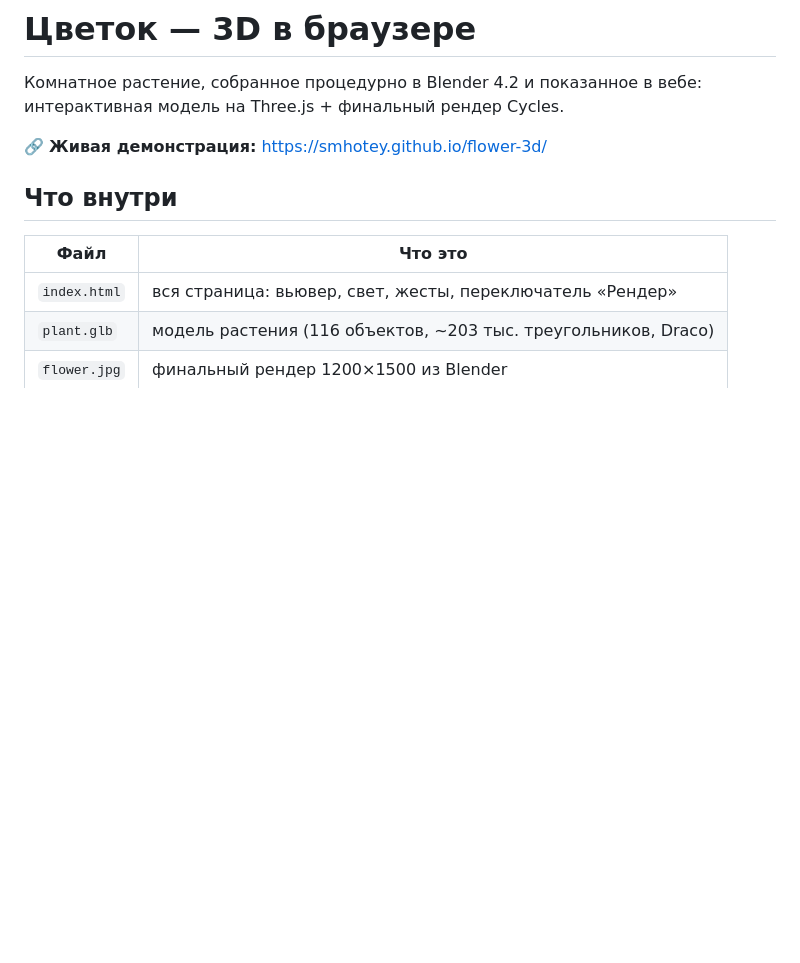
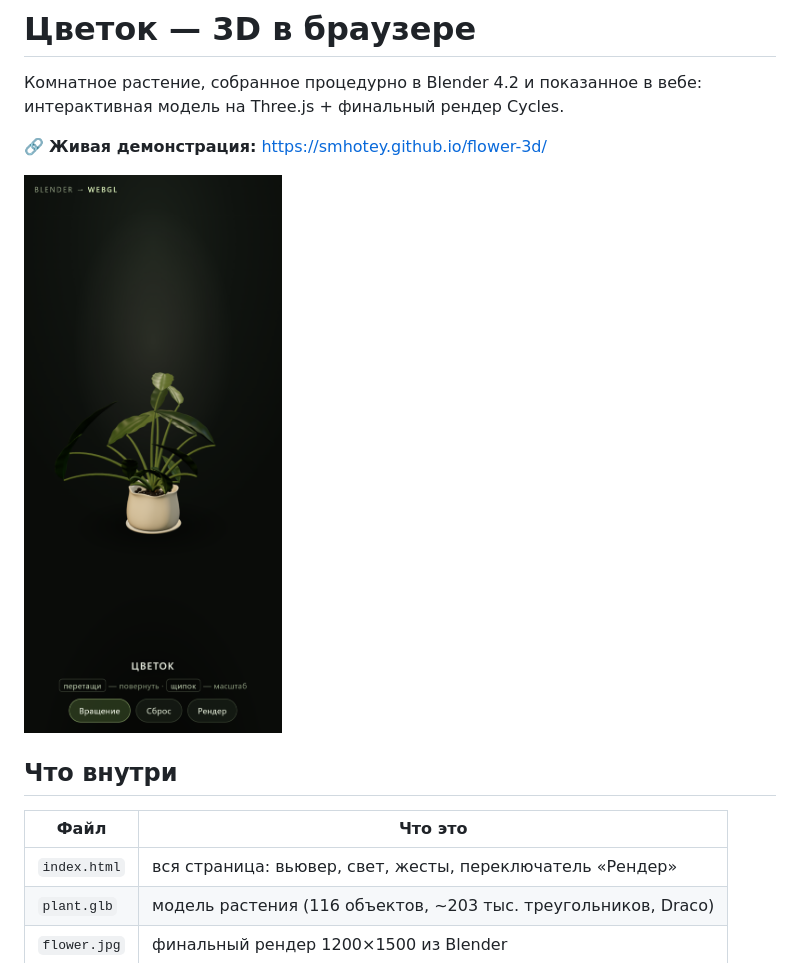
Before and after one commit to SMHotey/flower-3d, a Markdown page: README.md, the part around the change. GitHub-like rendering; pictures changed too: preview.png (added); blank space fills up the shorter version.

Commit message:
docs: превью страницы с телефона

```diff
--- a/README.md
+++ b/README.md
@@ -4,6 +4,8 @@
 модель на Three.js + финальный рендер Cycles.
 
 🔗 **Живая демонстрация:** https://smhotey.github.io/flower-3d/
+
+![Вид вьювера на телефоне](preview.png)
 
 ## Что внутри
 
```
